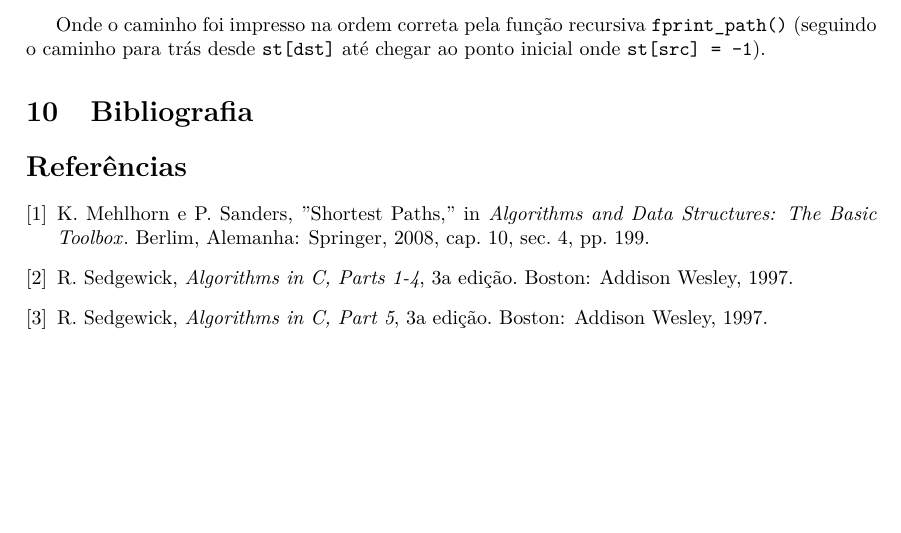
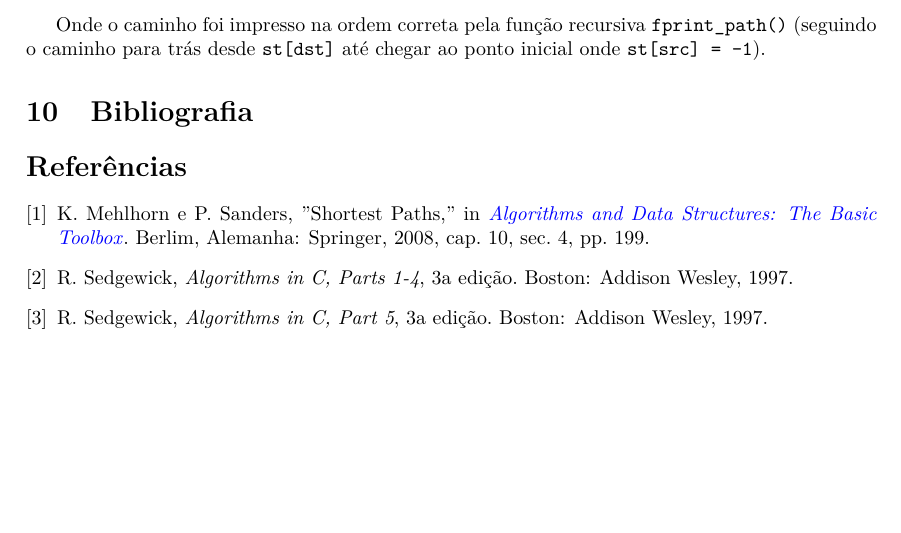
Before and after one commit to pineman/wordmorph, a LaTeX document (rel/rel.tex): part of page 15 of 15, cut so that both start at the same text. Compiled offline with pdfLaTeX.

Commit message:
add urlcolor

```diff
--- a/rel/rel.tex
+++ b/rel/rel.tex
@@ -27,7 +27,7 @@
     citecolor=black,
     filecolor=black,
     linkcolor=black,
-    urlcolor=black
+	urlcolor=blue
 }
 
 \newcommand\showdiv[1]{\overline{\smash{\hstretch{.5}{)}\mkern-3.2mu\hstretch{.5}{)}}#1}}
```
